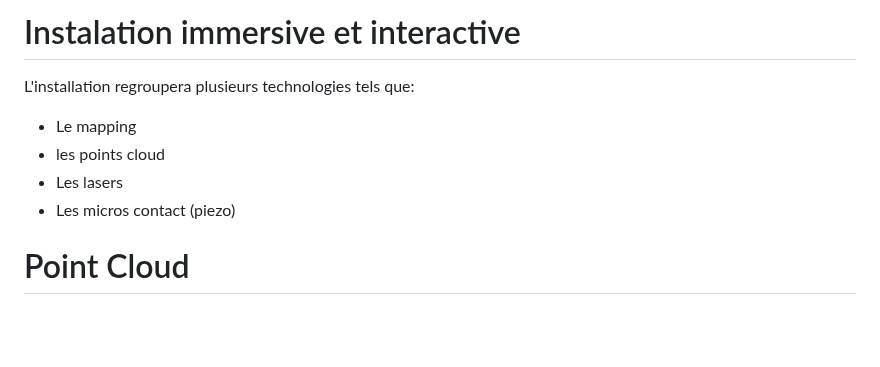
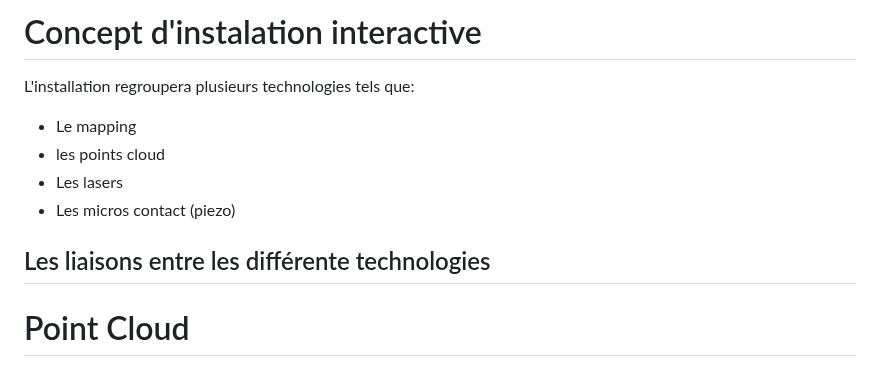
Before and after one commit to vince1887/recherche-concept, a Markdown page: README.md, the part around the change. Drawn GitHub-style; blank space fills up the shorter version.

```diff
--- a/README.md
+++ b/README.md
@@ -1,9 +1,12 @@
-# Instalation immersive et interactive
+# Concept d'instalation interactive
 L'installation regroupera plusieurs technologies tels que:
 - Le mapping
 - les points cloud
 - Les lasers
 - Les micros contact (piezo)
+
+## Les liaisons entre les différente technologies
+
 
 
 # Point Cloud
```
